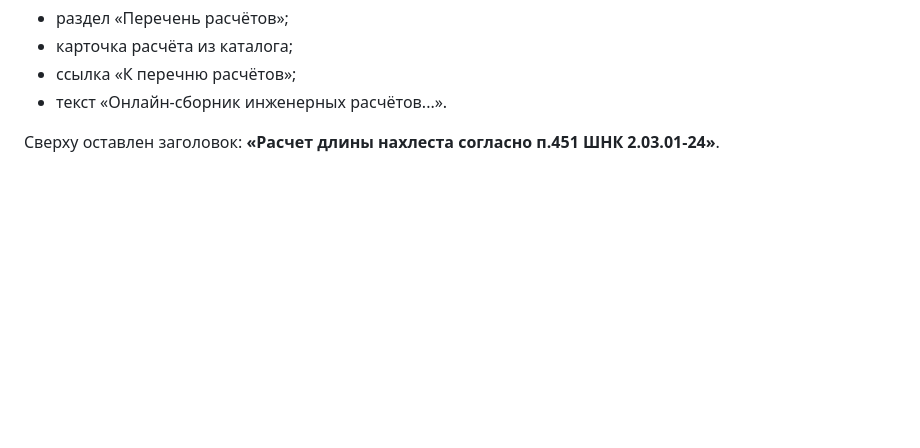
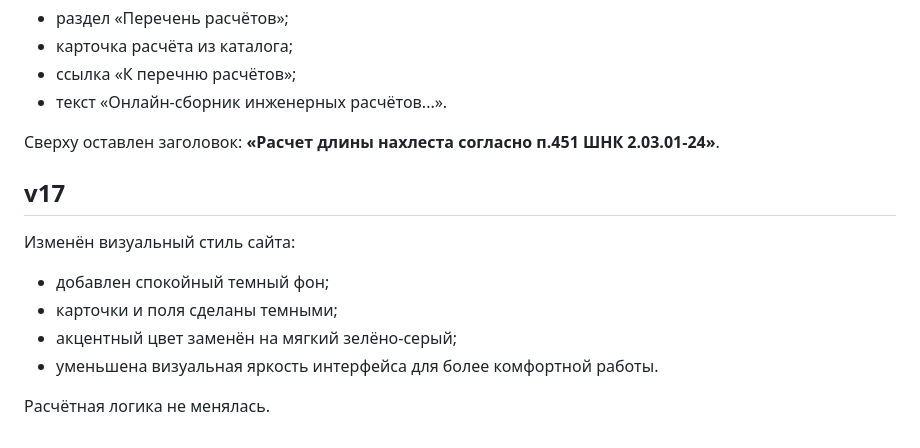
Before and after one commit to MustafaBekirov/engineering-calculator, a Markdown page: README.md, the part around the change. Rendered like a GitHub page; blank space fills up the shorter version.

```diff
--- a/README.md
+++ b/README.md
@@ -129,3 +129,13 @@
 
 Сверху оставлен заголовок:
 **«Расчет длины нахлеста согласно п.451 ШНК 2.03.01-24»**.
+
+## v17
+
+Изменён визуальный стиль сайта:
+- добавлен спокойный темный фон;
+- карточки и поля сделаны темными;
+- акцентный цвет заменён на мягкий зелёно-серый;
+- уменьшена визуальная яркость интерфейса для более комфортной работы.
+
+Расчётная логика не менялась.
```
Also changed, not shown: CHECK_v17.md (added, +7 -0 lines).
